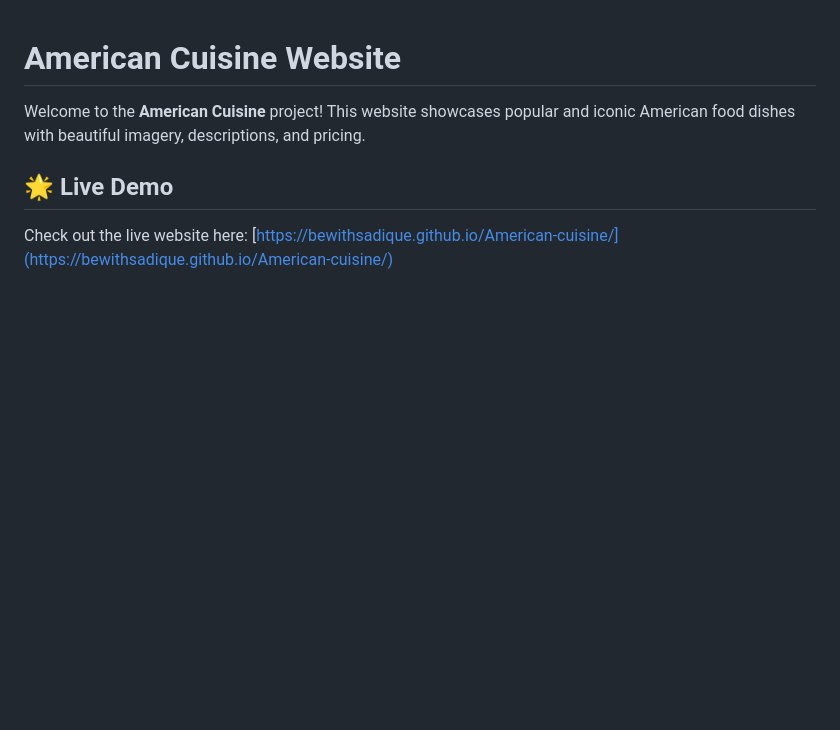
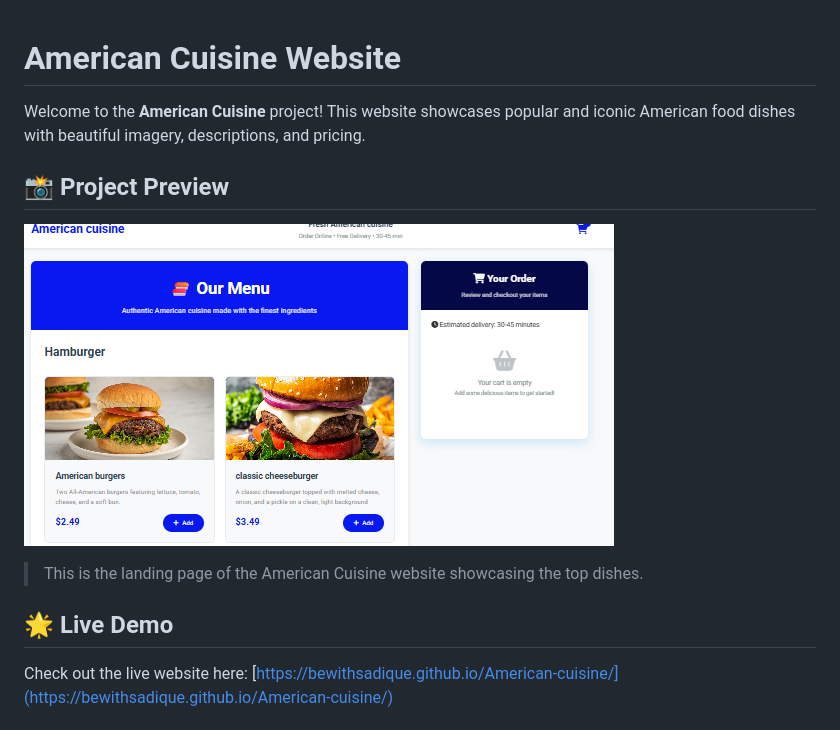
Before and after one commit to BeWithSadique/American-cuisine, a Markdown page: README.md, the part around the change. Rendered like a GitHub page; pictures changed too: images/screenshot-home.png (added); blank space fills up the shorter version.

Commit message:
Add Screen short

```diff
--- a/README.md
+++ b/README.md
@@ -1,6 +1,13 @@
 # American Cuisine Website
 
 Welcome to the **American Cuisine** project! This website showcases popular and iconic American food dishes with beautiful imagery, descriptions, and pricing.
+
+## 📸 Project Preview
+
+![Homepage Screenshot](./images/screenshot-home.png)
+
+> This is the landing page of the American Cuisine website showcasing the top dishes.
+
 
 ## 🌟 Live Demo
 
```
